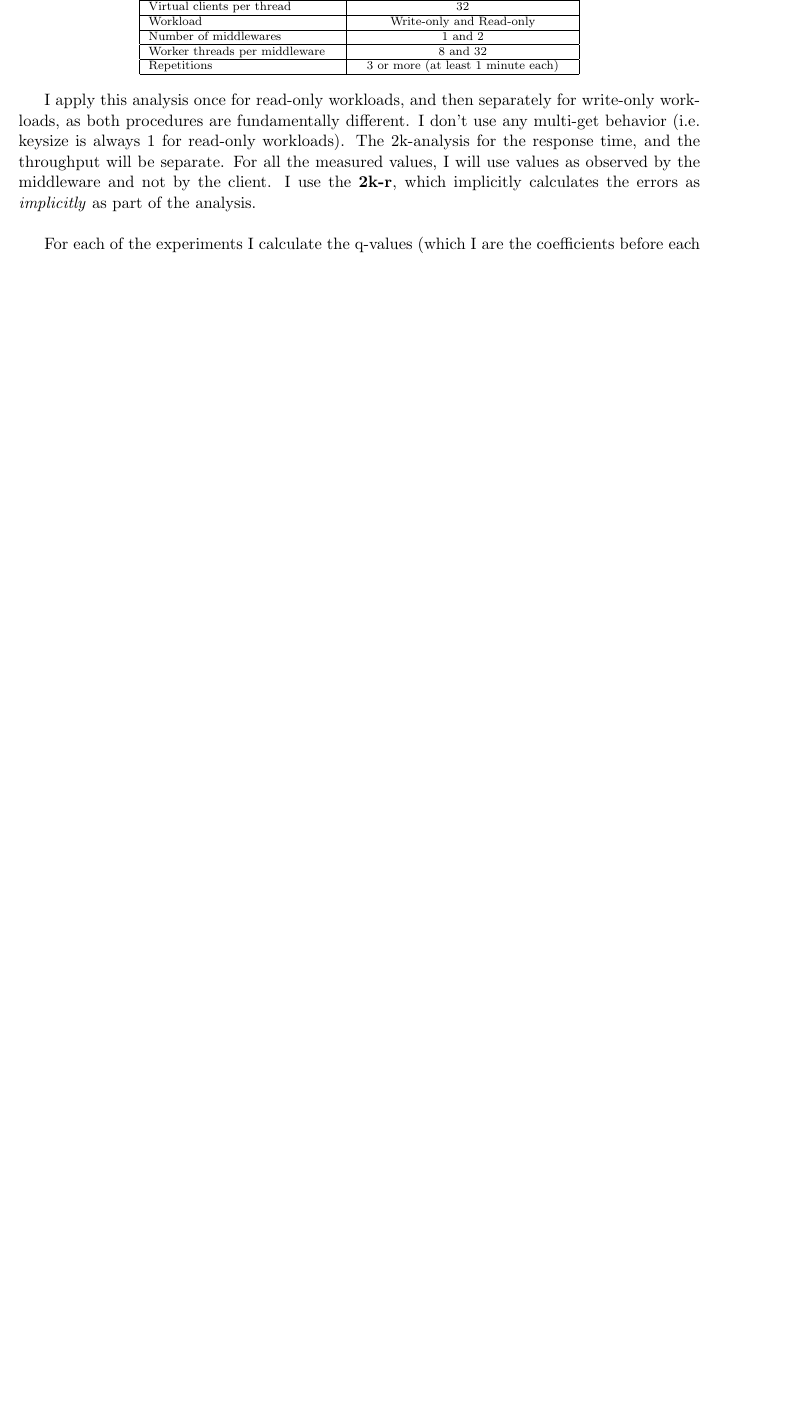
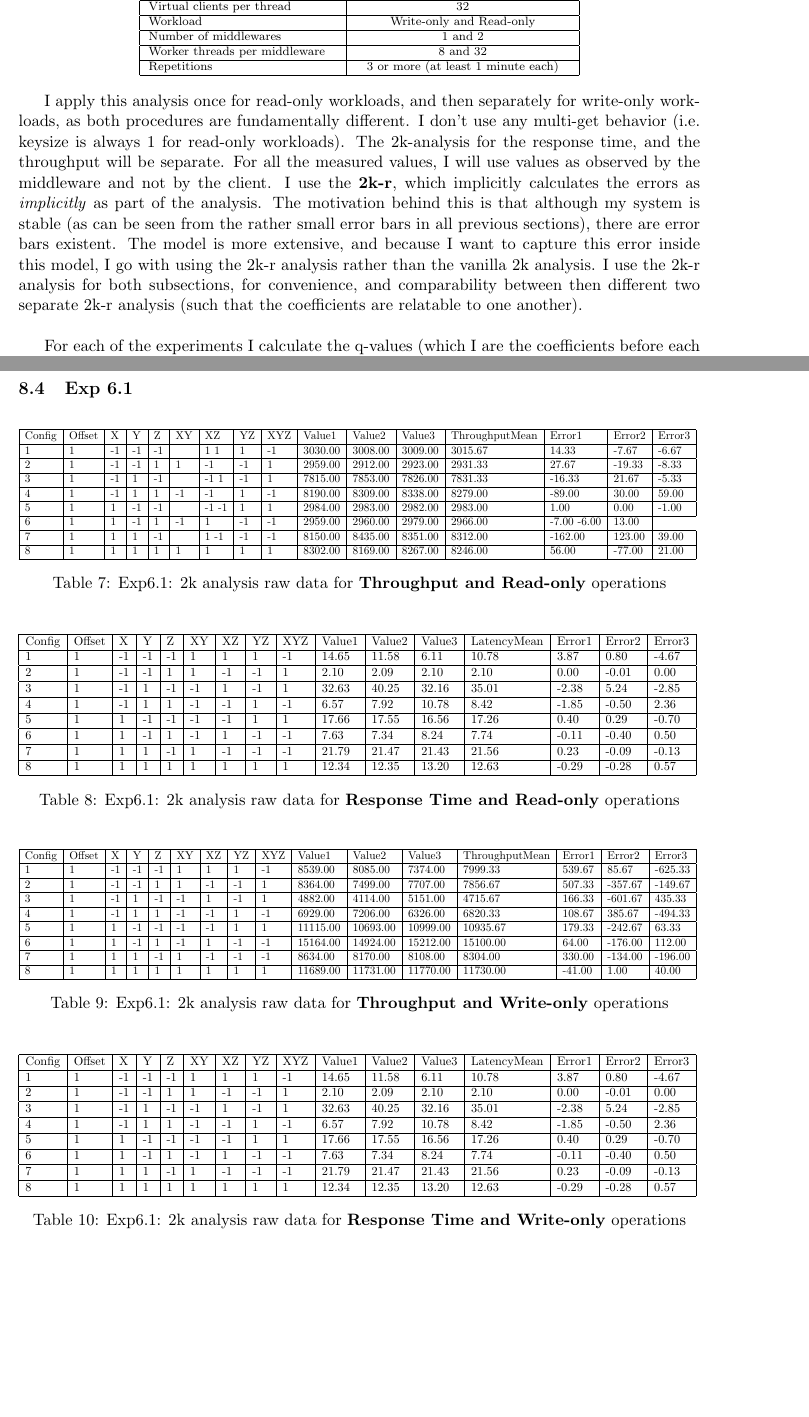
Before and after one commit to yenicelik/asl, a LaTeX document (report/report.tex): part of page 33 of 40 before the commit and two parts of pages 33 and 40 of 41 after it, the two joined at a grey line, cut so that both start at the same text, the shorter picture padded with empty space. Compiled offline with pdfLaTeX.

Commit message:
Added raw data for exp6 in appendix

```diff
--- a/report/report.tex
+++ b/report/report.tex
@@ -1409,7 +1409,11 @@ I apply this analysis once for read-only workloads, and then separately for writ
 I don't use any multi-get behavior (i.e. keysize is always 1 for read-only workloads).
 The 2k-analysis for the response time, and the throughput will be separate.
 For all the measured values, I will use values as observed by the middleware and not by the client.
-I use the \textbf{2k-r}, which implicitly calculates the errors as \textit{implicitly} as part of the analysis. \\
+I use the \textbf{2k-r}, which implicitly calculates the errors as \textit{implicitly} as part of the analysis.
+The motivation behind this is that although my system is stable (as can be seen from the rather small error bars in all previous sections), there are error bars existent.
+The model is more extensive, and because I want to capture this error inside this model, I go with using the 2k-r analysis rather than the vanilla 2k analysis.
+I use the 2k-r analysis for both subsections, for convenience, and comparability between then different two separate 2k-r analysis (such that the coefficients are relatable to one another).
+\\
 
 For each of the experiments I calculate the q-values (which I are the coefficients before each random variable $X, Y, Z$), the squared sums (which I will abbreviate as \textbf{SS} from here on), and the fractional effects created by that specific factor.
 A table of all the values that was used to calculate the q-values, SS values and fractional effects can be found in the appendix.
@@ -1818,5 +1822,98 @@ This is the non-sharded case.
 \label{fig:test}
 \end{figure}
 
+\subsection{Exp 6.1}
+
+
+%% & Throughput $\sigma$.
+%% Latency $\sigma$
+\begin{center}
+	\begin{table}[H]
+	\center
+\resizebox{\columnwidth}{!}{%
+    \begin{tabular}{ | l | l | l | l | l | l | l | l | l | l | l | l | l | l | l | l | l | l | l | l | l |  }
+    \hline
+Config & Offset & X & Y & Z & XY & XZ & YZ & XYZ	& Value1 & Value2 & Value3 & ThroughputMean & Error1 & Error2 & Error3  \\ \hline
+1 &	1 &	-1 & -1	&-1&	& 1	1& 	1	& -1	& 3030.00 &	3008.00	& 3009.00 & 3015.67	& 14.33	&-7.67	&-6.67  \\ \hline
+2 &	1 &	-1 & -1	&1	&1	& -1	& -1	& 1	& 2959.00 &	2912.00	& 2923.00 & 2931.33	& 27.67	&-19.33	&-8.33  \\ \hline
+3 &	1 &	-1 & 1	&-1&	& -1	1	& -1	& 1	& 7815.00 &	7853.00	& 7826.00 & 7831.33	& -16.33	&21.67	&-5.33  \\ \hline
+4 &	1 &	-1 & 1	&1	&-1	& -1& 	1	& -1	& 8190.00 &	8309.00	& 8338.00 & 8279.00	& -89.00	&30.00	&59.00 \\ \hline
+5 &	1 &	1 & -1	&-1&	& -1	-1& 	1	& 1	& 2984.00 &	2983.00	& 2982.00 & 2983.00	& 1.00	&0.00	&-1.00 \\ \hline
+6 &	1 &	1 & -1	&1	&-1	& 1	& -1	& -1	& 2959.00 &	2960.00	& 2979.00 & 2966.00	& -7.00	-6.00	&13.00 \\ \hline
+7 &	1 &	1 & 1	&-1&	& 1	-1	& -1	& -1	& 8150.00 &	8435.00	& 8351.00 & 8312.00	& -162.00	&123.00	&39.00 \\ \hline
+8 &	1 &	1 & 1	&1	&1	& 1& 	1	& 1	& 8302.00 &	8169.00	& 8267.00 & 8246.00	& 56.00	& -77.00	&21.00 \\ \hline
+    \end{tabular}
+    }
+  	\caption{Exp6.1: 2k analysis raw data for \textbf{Throughput and Read-only} operations}
+  	\end{table}
+\end{center}
+
+
+%% & Throughput $\sigma$.
+%% Latency $\sigma$
+\begin{center}
+	\begin{table}[H]
+	\center
+\resizebox{\columnwidth}{!}{%
+    \begin{tabular}{ | l | l | l | l | l | l | l | l | l | l | l | l | l | l | l | l | l | l | l | l | l |  }
+    \hline
+Config & Offset & X & Y & Z & XY & XZ & YZ & XYZ	& Value1 & Value2 & Value3 & LatencyMean & Error1 & Error2 & Error3 \\ \hline
+1	&1	&-1	&-1	&-1	&1	&1	&1	&-1	& 14.65	& 11.58	& 6.11	&10.78	&3.87	&0.80	&-4.67 \\ \hline
+2	&1	&-1	&-1	&1	&1	&-1	&-1	&1	& 2.10	& 2.09	& 2.10	&2.10	&0.00	&-0.01	&0.00 \\ \hline
+3	&1	&-1	&1	&-1	&-1	&1	&-1	&1	& 32.63	& 40.25	& 32.16	&35.01	&-2.38	&5.24	&-2.85 \\ \hline
+4	&1	&-1	&1	&1	&-1	&-1	&1	&-1	& 6.57	& 7.92	& 10.78	&8.42	&-1.85	&-0.50	&2.36 \\ \hline
+5	&1	&1	&-1	&-1	&-1	&-1	&1	&1	& 17.66	& 17.55	& 16.56	&17.26	&0.40	&0.29	&-0.70 \\ \hline
+6	&1	&1	&-1	&1	&-1	&1	&-1	&-1	& 7.63	& 7.34	& 8.24	&7.74	&-0.11	&-0.40	&0.50 \\ \hline
+7	&1	&1	&1	&-1	&1	&-1	&-1	&-1	& 21.79	& 21.47	& 21.43	&21.56	&0.23	&-0.09	&-0.13 \\ \hline
+8	&1	&1	&1	&1	&1	&1	&1	&1	& 12.34	& 12.35	& 13.20	&12.63	&-0.29	&-0.28	&0.57 \\ \hline
+    \end{tabular}
+    }
+  	\caption{Exp6.1: 2k analysis raw data for \textbf{Response Time and Read-only} operations}
+  	\end{table}
+\end{center}
+
+%% & Throughput $\sigma$.
+%% Latency $\sigma$
+\begin{center}
+	\begin{table}[H]
+	\center
+\resizebox{\columnwidth}{!}{%
+    \begin{tabular}{ | l | l | l | l | l | l | l | l | l | l | l | l | l | l | l | l | l | l | l | l | l |  }
+    \hline
+Config & Offset & X & Y & Z & XY & XZ & YZ & XYZ	& Value1 & Value2 & Value3 & ThroughputMean & Error1 & Error2 & Error3 \\ \hline
+1	&1	&-1& -1	&-1	&1	&1	&1	&-1	&8539.00	&8085.00	&7374.00	&7999.33	&539.67	&85.67	 & -625.33 \\ \hline
+2	&1	&-1& -1	&1	&1	&-1	&-1	&1	&8364.00	&7499.00	&7707.00	&7856.67	&507.33	&-357.67 & 	-149.67 \\ \hline
+3	&1	&-1& 1	&-1	&-1	&1	&-1	&1	&4882.00	&4114.00	&5151.00	&4715.67	&166.33	&-601.67 & 	435.33 \\ \hline
+4	&1	&-1& 1	&1	&-1	&-1	&1	&-1	&6929.00	&7206.00	&6326.00	&6820.33	&108.67	&385.67	 & -494.33 \\ \hline
+5	&1	&1	&-1	&-1	&-1	&-1	&1	&1	&11115.00	&10693.00	&10999.00	&10935.67	&179.33	&-242.67 & 	63.33 \\ \hline
+6	&1	&1	&-1	&1	&-1	&1	&-1	&-1	&15164.00	&14924.00	&15212.00	&15100.00	&64.00	&-176.00 & 	112.00 \\ \hline
+7	&1	&1	&1	&-1	&1	&-1	&-1	&-1	&8634.00	&8170.00	&8108.00	&8304.00	&330.00	&-134.00 & 	-196.00 \\ \hline
+8	&1	&1	&1	&1	&1	&1	&1	&1	&11689.00	&11731.00	&11770.00	&11730.00	&-41.00	&1.00	 & 40.00 \\ \hline
+    \end{tabular}
+    }
+  	\caption{Exp6.1: 2k analysis raw data for \textbf{Throughput and Write-only} operations}
+  	\end{table}
+\end{center}
+
+\begin{center}
+	\begin{table}[H]
+	\center
+\resizebox{\columnwidth}{!}{%
+    \begin{tabular}{ | l | l | l | l | l | l | l | l | l | l | l | l | l | l | l | l | l | l | l | l | l |  }
+    \hline
+Config & Offset & X & Y & Z & XY & XZ & YZ & XYZ	& Value1 & Value2 & Value3 & LatencyMean & Error1 & Error2 & Error3 \\ \hline
+1	& 1 &	-1 &-1	&-1	&1	&1	&1	&-1	& 14.65	& 11.58	& 6.11	& 10.78	& 3.87	& 0.80	& -4.67 \\ \hline
+2	& 1 &	-1 &-1	&1	&1	&-1	&-1	&1	& 2.10	& 2.09	& 2.10	& 2.10	& 0.00	& -0.01	& 0.00 \\ \hline
+3	& 1 &	-1 &1	&-1	&-1	&1	&-1	&1	& 32.63	& 40.25	& 32.16	& 35.01	& -2.38	& 5.24	& -2.85 \\ \hline
+4	& 1 &	-1 &1	&1	&-1	&-1	&1	&-1	& 6.57	& 7.92	& 10.78	& 8.42	& -1.85	& -0.50	& 2.36 \\ \hline
+5	& 1 &	1 &-1	&-1	&-1	&-1	&1	&1	& 17.66	& 17.55	& 16.56	& 17.26	& 0.40	& 0.29	& -0.70 \\ \hline
+6	& 1 &	1 &-1	&1	&-1	&1	&-1	&-1	& 7.63	& 7.34	& 8.24	& 7.74	& -0.11	& -0.40	& 0.50 \\ \hline
+7	& 1 &	1 &1	&-1	&1	&-1	&-1	&-1	& 21.79	& 21.47	& 21.43	& 21.56	& 0.23	& -0.09	& -0.13 \\ \hline
+8	& 1 &	1 &1	&1	&1	&1	&1	&1	& 12.34	& 12.35	& 13.20	& 12.63	& -0.29	& -0.28	& 0.57 \\ \hline
+    \end{tabular}
+    }
+  	\caption{Exp6.1: 2k analysis raw data for \textbf{Response Time and Write-only} operations}
+  	\end{table}
+\end{center}
 
 \end{document}
```
Also changed, not shown: report/report.pdf, report/report.tex (4 more changed lines), 4 other files.
